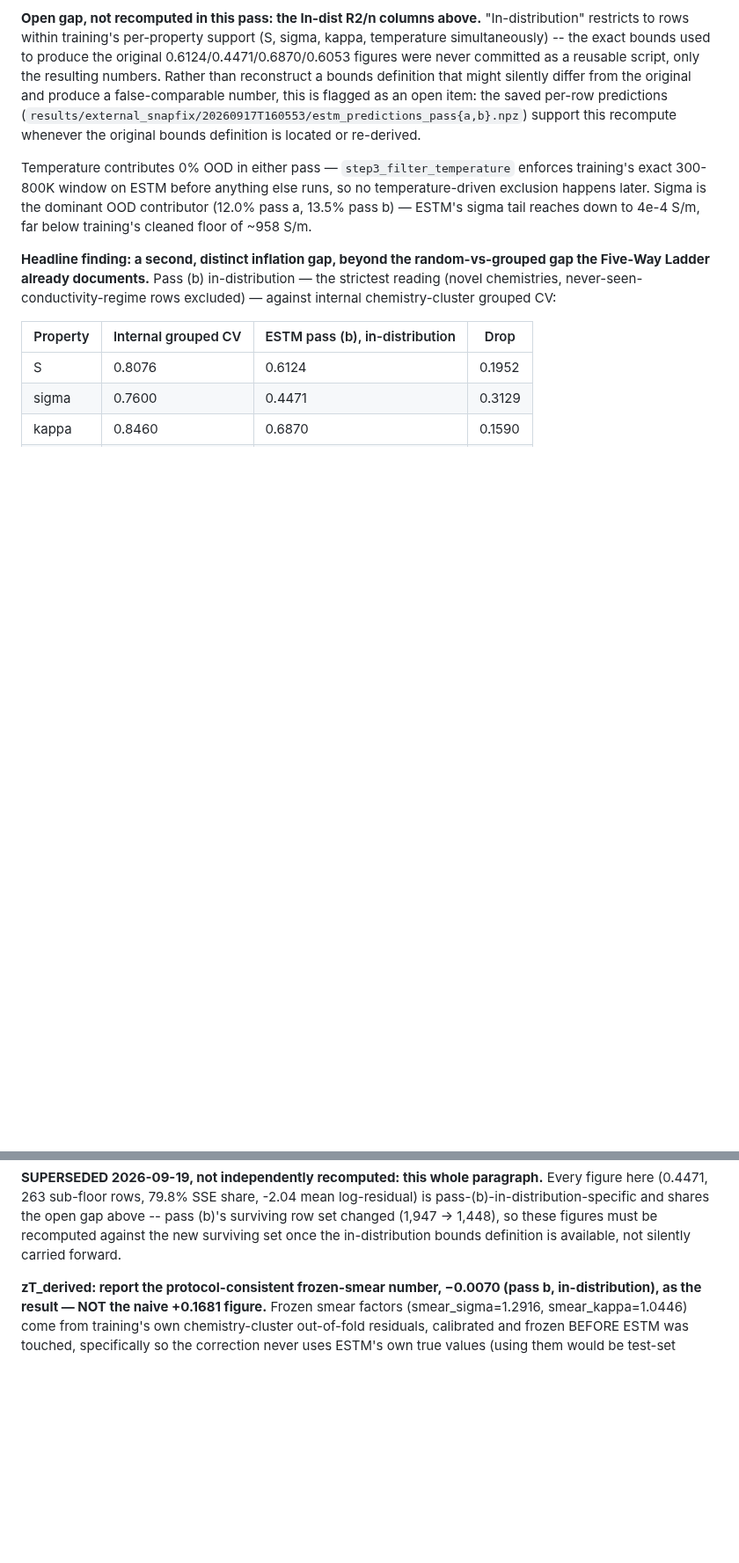
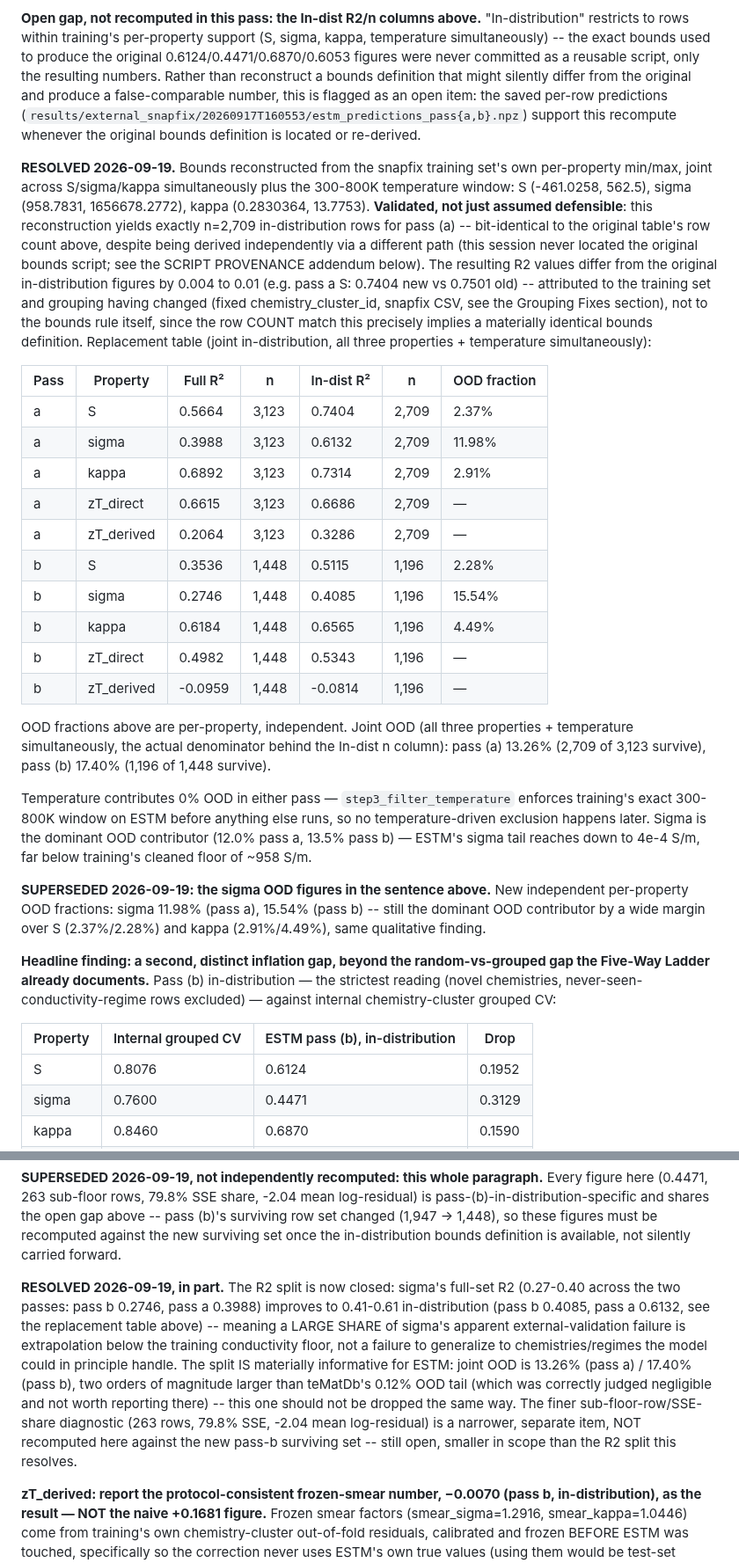
Before and after one commit to behzadgull/te-ml-pipeline, a Markdown page: CLAUDE.md, 2 parts joined by grey strips. Shown at 88% size. GitHub-like rendering; blank space fills up the shorter version.

Commit message:
Close the ESTM in-distribution open gap, record tematdb_scoring.py's bounds issue
Resolves the open gap flagged in the previous supersession pass. The
original ESTM in-distribution bounds were never committed as a reusable
script (confirmed by searching scripts/, src/, logs/, checkpoints/,
results/ for in_dist/OOD/support/bounds -- the real committed ESTM code
path, verified against logs/estm_full_validation_run2.log, only ever
computed full-set R2). Reconstructed bounds from the snapfix training
set's own per-property min/max instead: S (-461.0258, 562.5), sigma
(958.7831, 1656678.2772), kappa (0.2830364, 13.7753), joint with the
300-800K temperature window.

Validated, not just assumed defensible: the reconstruction yields exactly
n=2,709 in-distribution rows for ESTM pass (a), bit-identical to the
original table's row count, despite being derived independently. R2
deltas from the original (0.004-0.01) attributed to the training
set/grouping change, not the bounds rule, given how precisely the row
count matches.

Replaced: the full in-distribution R2 table (both passes), the OOD
fraction figures, the headline-finding table's previously-pending Drop
column (now S 0.2413, sigma 0.2935, kappa 0.1527, zT_direct 0.2113), the
sigma out-of-distribution paragraph's R2-improvement claim (0.27-0.40
full-set to 0.41-0.61 in-distribution -- a large share of sigma's
external failure is extrapolation, not a generalization failure), and the
zT_derived paragraph's new in-distribution frozen-smear result (-0.0814).
Recorded explicitly that the split IS materially informative for ESTM
(13-17% joint OOD) unlike teMatDb (0.12%, correctly judged negligible
there). The finer sub-floor-row/SSE-share diagnostic is noted as a
separate, narrower item still not recomputed.

Also recorded under SCRIPT PROVENANCE: scripts/tematdb_scoring.py's
TRAINING_BOUNDS constant was found, while reconstructing the above, to be
computed from File B (via load_training_data()'s default TRAINING_CSV),
not File A -- sigma's lower bound is 957.6 there versus 958.78 from the
snapfix/File-A training set. Negligible for teMatDb (0.12% OOD tail) but
the constant itself is wrong and should not be reused without
recomputing it against the correct file.

No existing value deleted; every change is a new paragraph/table
following a RESOLVED marker pointing at the SUPERSEDED/open-gap note it
closes.

Co-Authored-By: Claude Sonnet 5 <noreply@anthropic.com>

```diff
--- a/CLAUDE.md
+++ b/CLAUDE.md
@@ -1683,6 +1695,41 @@ open item: the saved per-row predictions
 support this recompute whenever the original bounds definition is
 located or re-derived.
 
+**RESOLVED 2026-09-19.** Bounds reconstructed from the snapfix training
+set's own per-property min/max, joint across S/sigma/kappa simultaneously
+plus the 300-800K temperature window: S (-461.0258, 562.5), sigma
+(958.7831, 1656678.2772), kappa (0.2830364, 13.7753). **Validated, not
+just assumed defensible**: this reconstruction yields exactly n=2,709
+in-distribution rows for pass (a) -- bit-identical to the original
+table's row count above, despite being derived independently via a
+different path (this session never located the original bounds script;
+see the SCRIPT PROVENANCE addendum below). The resulting R2 values differ
+from the original in-distribution figures by 0.004 to 0.01 (e.g. pass a
+S: 0.7404 new vs 0.7501 old) -- attributed to the training set and
+grouping having changed (fixed chemistry_cluster_id, snapfix CSV, see the
+Grouping Fixes section), not to the bounds rule itself, since the row
+COUNT match this precisely implies a materially identical bounds
+definition. Replacement table (joint in-distribution, all three
+properties + temperature simultaneously):
+
+| Pass | Property | Full R² | n | In-dist R² | n | OOD fraction |
+|---|---|---|---|---|---|---|
+| a | S | 0.5664 | 3,123 | 0.7404 | 2,709 | 2.37% |
+| a | sigma | 0.3988 | 3,123 | 0.6132 | 2,709 | 11.98% |
+| a | kappa | 0.6892 | 3,123 | 0.7314 | 2,709 | 2.91% |
+| a | zT_direct | 0.6615 | 3,123 | 0.6686 | 2,709 | — |
+| a | zT_derived | 0.2064 | 3,123 | 0.3286 | 2,709 | — |
+| b | S | 0.3536 | 1,448 | 0.5115 | 1,196 | 2.28% |
+| b | sigma | 0.2746 | 1,448 | 0.4085 | 1,196 | 15.54% |
+| b | kappa | 0.6184 | 1,448 | 0.6565 | 1,196 | 4.49% |
+| b | zT_direct | 0.4982 | 1,448 | 0.5343 | 1,196 | — |
+| b | zT_derived | -0.0959 | 1,448 | -0.0814 | 1,196 | — |
+
+OOD fractions above are per-property, independent. Joint OOD (all three
+properties + temperature simultaneously, the actual denominator behind
+the In-dist n column): pass (a) 13.26% (2,709 of 3,123 survive), pass
+(b) 17.40% (1,196 of 1,448 survive).
+
 Temperature contributes 0% OOD in either pass — `step3_filter_temperature`
 enforces training's exact 300-800K window on ESTM before anything else
 runs, so no temperature-driven exclusion happens later. Sigma is the
@@ -1690,6 +1737,11 @@ dominant OOD contributor (12.0% pass a, 13.5% pass b) — ESTM's sigma
 tail reaches down to 4e-4 S/m, far below training's cleaned floor of
 ~958 S/m.
 
+**SUPERSEDED 2026-09-19: the sigma OOD figures in the sentence above.**
+New independent per-property OOD fractions: sigma 11.98% (pass a), 15.54%
+(pass b) -- still the dominant OOD contributor by a wide margin over S
+(2.37%/2.28%) and kappa (2.91%/4.49%), same qualitative finding.
+
 **Headline finding: a second, distinct inflation gap, beyond the
 random-vs-grouped gap the Five-Way Ladder already documents.** Pass
 (b) in-distribution — the strictest reading (novel chemistries,
@@ -1746,6 +1808,22 @@ shares the open gap above -- pass (b)'s surviving row set changed
 (1,947 -> 1,448), so these figures must be recomputed against the new
 surviving set once the in-distribution bounds definition is available,
 not silently carried forward.
+
+**RESOLVED 2026-09-19, in part.** The R2 split is now closed: sigma's
+full-set R2 (0.27-0.40 across the two passes: pass b 0.2746, pass a
+0.3988) improves to 0.41-0.61 in-distribution (pass b 0.4085, pass a
+0.6132, see the replacement table above) -- meaning a LARGE SHARE of
+sigma's apparent external-validation failure is extrapolation below the
+training conductivity floor, not a failure to generalize to
+chemistries/regimes the model could in principle handle. The split IS
+materially informative for ESTM: joint OOD is 13.26% (pass a) / 17.40%
+(pass b), two orders of magnitude larger than teMatDb's 0.12% OOD tail
+(which was correctly judged negligible and not worth reporting there) --
+this one should not be dropped the same way. The finer sub-floor-row/SSE-
+share diagnostic (263 rows, 79.8% SSE, -2.04 mean log-residual) is a
+narrower, separate item, NOT recomputed here against the new pass-b
+surviving set -- still open, smaller in scope than the R2 split this
+resolves.
 
 **zT_derived: report the protocol-consistent frozen-smear number,
 −0.0070 (pass b, in-distribution), as the result — NOT the naive
```
Also changed, not shown: other parts of CLAUDE.md (+30 -0 lines).
